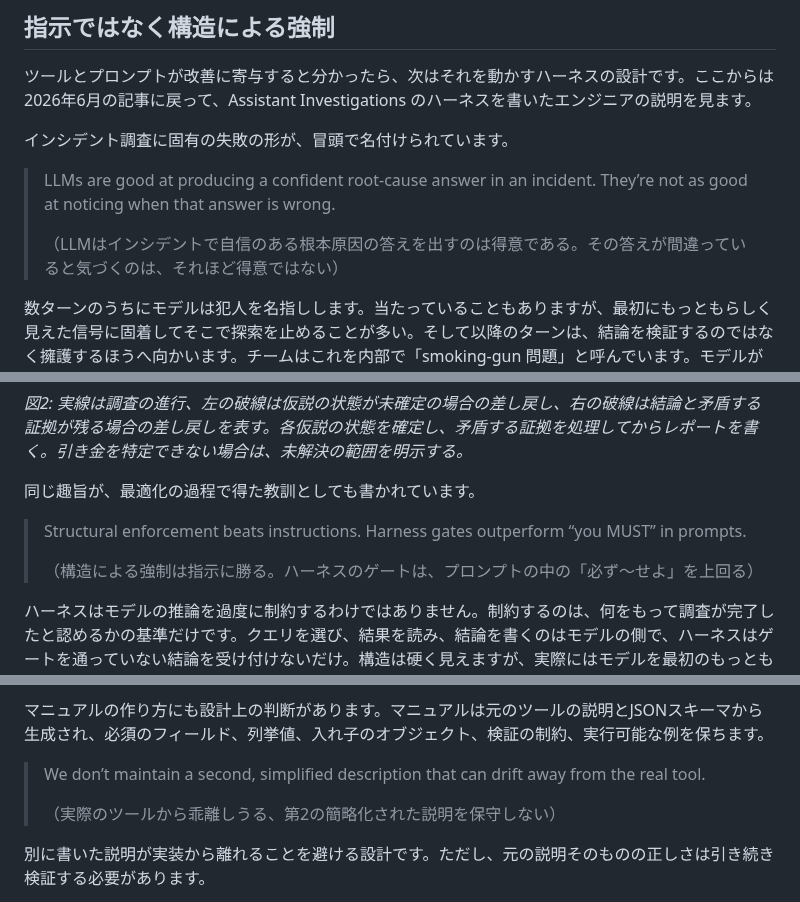
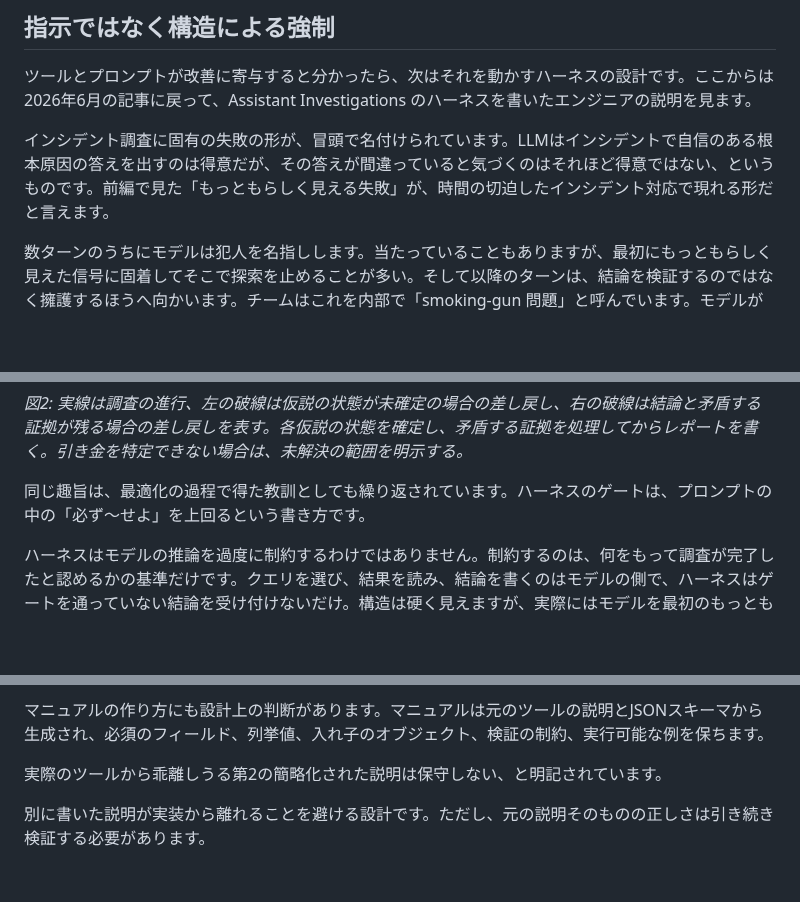
Before and after one commit to ymotongpoo/zenn.dev, a Markdown page: articles/20261002-what-made-agents-better.md, 3 parts joined by grey strips. Drawn GitHub-style; blank space fills up the shorter version.

```diff
--- a/articles/20261002-what-made-agents-better.md
+++ b/articles/20261002-what-made-agents-better.md
@@ -140,11 +128,7 @@ Opus 4.7 と 4.6 では、推論を切ったほうが一貫性が高く、しか
 
 ツールとプロンプトが改善に寄与すると分かったら、次はそれを動かすハーネスの設計です。ここからは2026年6月の記事に戻って、Assistant Investigations のハーネスを書いたエンジニアの説明を見ます。
 
-インシデント調査に固有の失敗の形が、冒頭で名付けられています。
-
-> LLMs are good at producing a confident root-cause answer in an incident. They’re not as good at noticing when that answer is wrong.
->
-> （LLMはインシデントで自信のある根本原因の答えを出すのは得意である。その答えが間違っていると気づくのは、それほど得意ではない）
+インシデント調査に固有の失敗の形が、冒頭で名付けられています。LLMはインシデントで自信のある根本原因の答えを出すのは得意だが、その答えが間違っていると気づくのはそれほど得意ではない、というものです。前編で見た「もっともらしく見える失敗」が、時間の切迫したインシデント対応で現れる形だと言えます。
 
 数ターンのうちにモデルは犯人を名指しします。当たっていることもありますが、最初にもっともらしく見えた信号に固着してそこで探索を止めることが多い。そして以降のターンは、結論を検証するのではなく擁護するほうへ向かいます。チームはこれを内部で「smoking-gun 問題」と呼んでいます。モデルが自信をもって自分自身を騙し、根本原因分析の方向を損なう現象です。
 
@@ -176,11 +160,7 @@ Opus 4.7 と 4.6 では、推論を切ったほうが一貫性が高く、しか
 
 *図2: 実線は調査の進行、左の破線は仮説の状態が未確定の場合の差し戻し、右の破線は結論と矛盾する証拠が残る場合の差し戻しを表す。各仮説の状態を確定し、矛盾する証拠を処理してからレポートを書く。引き金を特定できない場合は、未解決の範囲を明示する。*
 
-同じ趣旨が、最適化の過程で得た教訓としても書かれています。
-
-> Structural enforcement beats instructions. Harness gates outperform “you MUST” in prompts.
->
-> （構造による強制は指示に勝る。ハーネスのゲートは、プロンプトの中の「必ず〜せよ」を上回る）
+同じ趣旨は、最適化の過程で得た教訓としても繰り返されています。ハーネスのゲートは、プロンプトの中の「必ず〜せよ」を上回るという書き方です。
 
 ハーネスはモデルの推論を過度に制約するわけではありません。制約するのは、何をもって調査が完了したと認めるかの基準だけです。クエリを選び、結果を読み、結論を書くのはモデルの側で、ハーネスはゲートを通っていない結論を受け付けないだけ。構造は硬く見えますが、実際にはモデルを最初のもっともらしい答えで止まらせず、根本原因の分析へ深く掘らせる方向に働いた、と述べられています。
 
@@ -204,9 +184,7 @@ Assistant が扱える範囲は広く、Prometheus、Loki、Tempo、アラート
 
 マニュアルの作り方にも設計上の判断があります。マニュアルは元のツールの説明とJSONスキーマから生成され、必須のフィールド、列挙値、入れ子のオブジェクト、検証の制約、実行可能な例を保ちます。
 
-> We don’t maintain a second, simplified description that can drift away from the real tool.
->
-> （実際のツールから乖離しうる、第2の簡略化された説明を保守しない）
+実際のツールから乖離しうる第2の簡略化された説明は保守しない、と明記されています。
 
 別に書いた説明が実装から離れることを避ける設計です。ただし、元の説明そのものの正しさは引き続き検証する必要があります。
 
```
Also changed, not shown: other parts of articles/20261002-what-made-agents-better.md (+5 -23 lines), articles/20260929-agent-eval-loop.md (+5 -23 lines), images/20260929-eval-loop.png, 1 other file.
